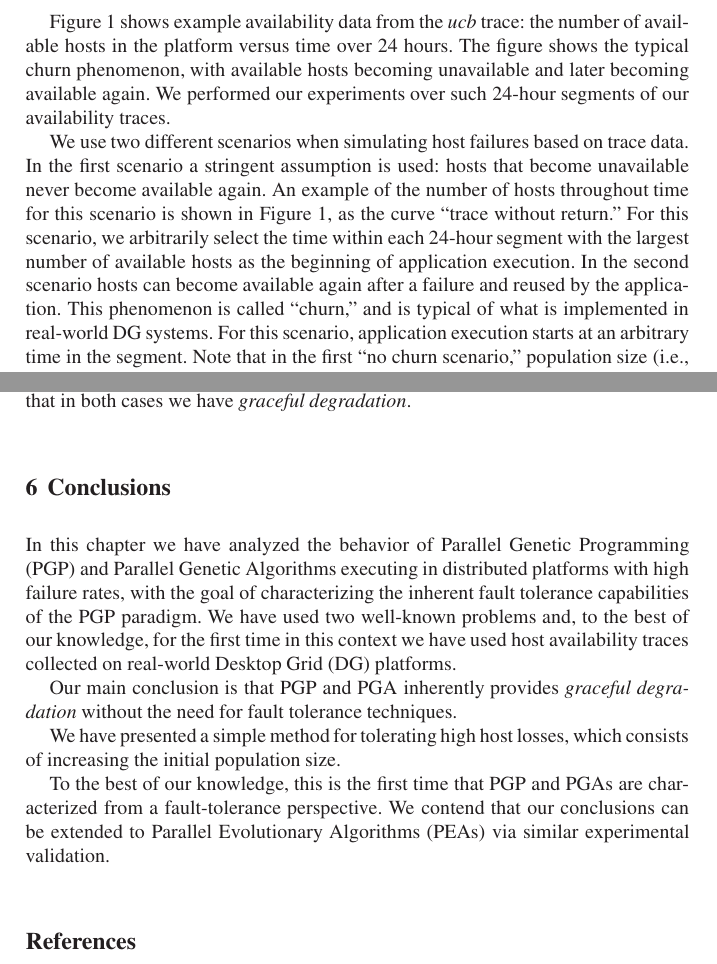
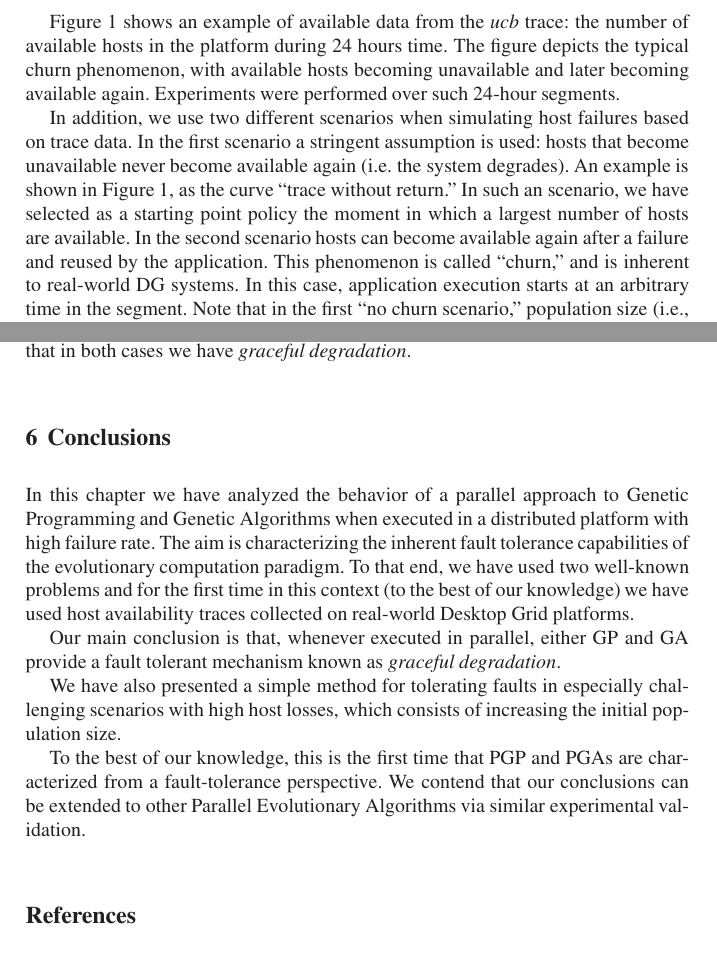
Before and after one commit to JJ/gp-book-chapter, a LaTeX document (capitulo.tex): two parts of pages 9 and 20 of 23, joined at a grey line, cut so that both start at the same text. The pictures show the PDF file capitulo.pdf that the author committed with the source.

Commit message:
Modificaciones en las secciones 4 y 6

```diff
--- a/capitulo.tex
+++ b/capitulo.tex
@@ -421,24 +420,18 @@ methods and the traces, and Tab.~\ref{tab:traces-summary} for a summary of its m
 %\end{scriptsize}
 \end{table}
 
-Figure~\ref{fig:trazas2} shows example availability data from the \emph{ucb}
-trace: the number of available hosts in the platform versus time over 24
-hours. The figure shows the typical churn phenomenon, with available hosts
-becoming unavailable and later becoming available again.  We performed
-our experiments over such 24-hour segments of our availability traces.
+Figure~\ref{fig:trazas2} shows an example of available data from the \emph{ucb}
+trace: the number of available hosts in the platform during 24
+hours time. The figure depicts the typical churn phenomenon, with available hosts
+becoming unavailable and later becoming available again.  Experiments were performed over such 24-hour segments.
 
-We use two different scenarios when simulating host failures based
+In addition, we use two different scenarios when simulating host failures based
 on trace data. In the first scenario a stringent assumption is used: hosts
-that become unavailable never become available again. An example
-of the number of hosts throughout time for this scenario is shown in
-Figure~\ref{fig:trazas2}, as the curve ``trace without return.''  For this
-scenario, we arbitrarily select the time within each 24-hour segment with
-the largest number of available hosts as the beginning of application
-execution.  In the second scenario hosts can become available again after a
+that become unavailable never become available again (i.e. the system degrades). An example  is shown in
+Figure~\ref{fig:trazas2}, as the curve ``trace without return.''  In such an scenario, we have selected as a starting point policy the moment in which a largest number of hosts are available.  In the second scenario hosts can become available again after a
 failure and
 reused by the application. This phenomenon is called ``churn,'' and
-is typical of what is implemented in real-world DG systems. For
-this scenario, application execution starts at an arbitrary time in
+is inherent to real-world DG systems. In this case, application execution starts at an arbitrary time in
 the segment.  Note that in the first ``no churn scenario,'' population
 size (i.e., the number of individuals) becomes progressively smaller as the
 application makes progress, while population size may fluctuates in the
@@ -1060,24 +1052,23 @@ is that in both cases we have \emph{graceful degradation}.
 
 \section{Conclusions}
 \label{conclusions}
-In this chapter we have analyzed the behavior of Parallel Genetic
-Programming (PGP) and Parallel Genetic Algorithms executing in distributed platforms with
-high failure rates, with the goal of characterizing the inherent fault
-tolerance capabilities of the PGP paradigm.  We have used two well-known
-problems and, to the best of our knowledge, for the first time in this
-context we have used host availability traces collected on real-world
-Desktop Grid (DG) platforms.
+In this chapter we have analyzed the behavior of a parallel approach to Genetic
+Programming and Genetic Algorithms when executed in a distributed platform with
+high failure rate. The aim is characterizing the inherent fault
+tolerance capabilities of the evolutionary computation paradigm. To that end, we have used two well-known problems and for the first time in this
+context (to the best of our knowledge) we have used host availability traces collected on real-world Desktop Grid platforms.
 
-Our main conclusion is that PGP and PGA inherently provides \emph{graceful
-degradation} without the need for fault tolerance techniques.
+Our main conclusion is that, whenever executed in parallel, either GP and GA provide a fault tolerant mechanism known as \emph{graceful degradation}.
 
-We have presented a simple method for tolerating high host losses,
-which consists of increasing the initial population size.
+We have also presented a simple method for tolerating faults in especially challenging scenarios with high host losses, which consists of increasing the initial population size.
 
+
+%%Repasar último párrafo - Juanlu
 To the best of our knowledge, this is the first time that PGP and PGAs are
 characterized from a fault-tolerance perspective.  We contend that our
-conclusions can be extended to Parallel Evolutionary Algorithms (PEAs)
+conclusions can be extended to other Parallel Evolutionary Algorithms
 via similar experimental validation.
+
 \bibliographystyle{plain}
 \bibliography{daniel-lombrana,enlaces,articulos,gp-bibliography,jp2008,juanlu,smt,bib_henri}
 \end{document}
```
Also changed, not shown: capitulo.pdf, capitulo.ps, capitulo.tex (44 more changed lines), 3 other files.
